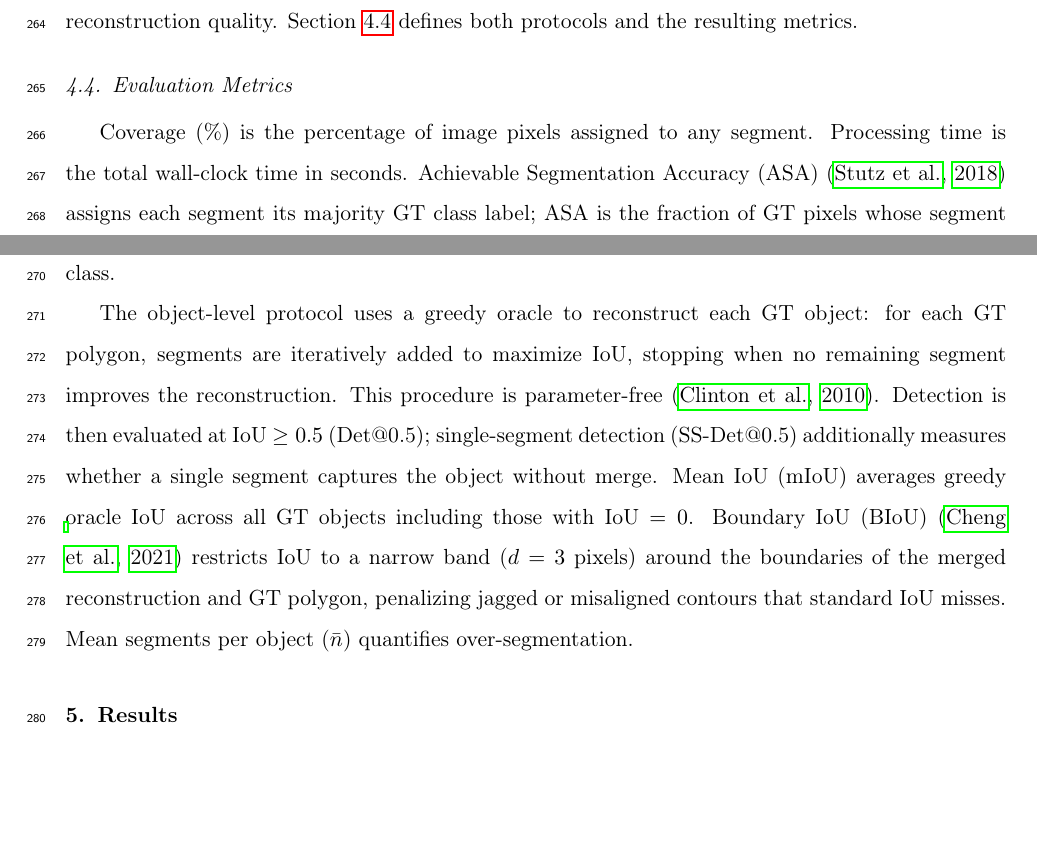
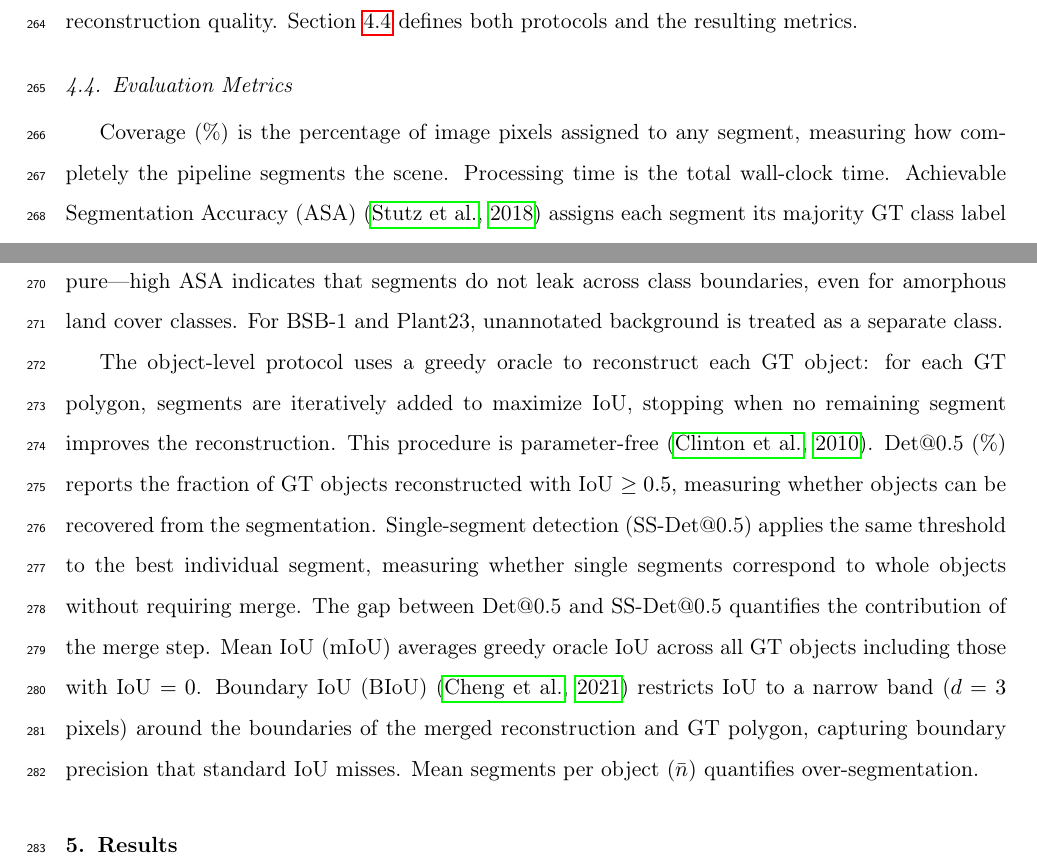
Before and after one commit to osmarluiz/sam-mosaic, a LaTeX paper (main.tex): two parts of pages 11 and 12 of 32, joined at a grey line, cut so that both start at the same text, the shorter picture padded with empty space. Compiled offline with pdfLaTeX.

Commit message:
Add metric motivations to §4.4
- Each metric now explains what insight it provides
- Coverage: scene completeness
- ASA: spectral purity (segments don't leak across classes)
- Det@0.5: object recoverability
- SS-Det@0.5: single-segment correspondence to objects
- Gap Det vs SS-Det: merge contribution
- BIoU: boundary precision
- n̄: over-segmentation

Co-Authored-By: Claude Opus 4.6 (1M context) <noreply@anthropic.com>

```diff
--- a/main.tex
+++ b/main.tex
@@ -290,9 +290,9 @@ On BSB-1, Potsdam-1, and Plant23, segmentation quality is assessed using Achieva
 \subsection{Evaluation Metrics}
 \label{sec:exp_metrics}
 
-Coverage (\%) is the percentage of image pixels assigned to any segment. Processing time is the total wall-clock time in seconds. Achievable Segmentation Accuracy (ASA) \citep{stutz2018superpixels} assigns each segment its majority GT class label; ASA is the fraction of GT pixels whose segment received the correct label. For BSB-1 and Plant23, unannotated background is treated as a separate class.
+Coverage (\%) is the percentage of image pixels assigned to any segment, measuring how completely the pipeline segments the scene. Processing time is the total wall-clock time. Achievable Segmentation Accuracy (ASA) \citep{stutz2018superpixels} assigns each segment its majority GT class label and reports the fraction of GT pixels correctly labeled, measuring whether segments are spectrally pure---high ASA indicates that segments do not leak across class boundaries, even for amorphous land cover classes. For BSB-1 and Plant23, unannotated background is treated as a separate class.
 
-The object-level protocol uses a greedy oracle to reconstruct each GT object: for each GT polygon, segments are iteratively added to maximize IoU, stopping when no remaining segment improves the reconstruction. This procedure is parameter-free \citep{clinton2010segmentation_eval}. Detection is then evaluated at IoU $\geq 0.5$ (Det@0.5); single-segment detection (SS-Det@0.5) additionally measures whether a single segment captures the object without merge. Mean IoU (mIoU) averages greedy oracle IoU across all GT objects including those with IoU $= 0$. Boundary IoU (BIoU) \citep{cheng2021boundary} restricts IoU to a narrow band ($d = 3$ pixels) around the boundaries of the merged reconstruction and GT polygon, penalizing jagged or misaligned contours that standard IoU misses. Mean segments per object ($\bar{n}$) quantifies over-segmentation.
+The object-level protocol uses a greedy oracle to reconstruct each GT object: for each GT polygon, segments are iteratively added to maximize IoU, stopping when no remaining segment improves the reconstruction. This procedure is parameter-free \citep{clinton2010segmentation_eval}. Det@0.5 (\%) reports the fraction of GT objects reconstructed with IoU $\geq 0.5$, measuring whether objects can be recovered from the segmentation. Single-segment detection (SS-Det@0.5) applies the same threshold to the best individual segment, measuring whether single segments correspond to whole objects without requiring merge. The gap between Det@0.5 and SS-Det@0.5 quantifies the contribution of the merge step. Mean IoU (mIoU) averages greedy oracle IoU across all GT objects including those with IoU $= 0$. Boundary IoU (BIoU) \citep{cheng2021boundary} restricts IoU to a narrow band ($d = 3$ pixels) around the boundaries of the merged reconstruction and GT polygon, capturing boundary precision that standard IoU misses. Mean segments per object ($\bar{n}$) quantifies over-segmentation.
 
 % ============================================================================
 \section{Results}
```
